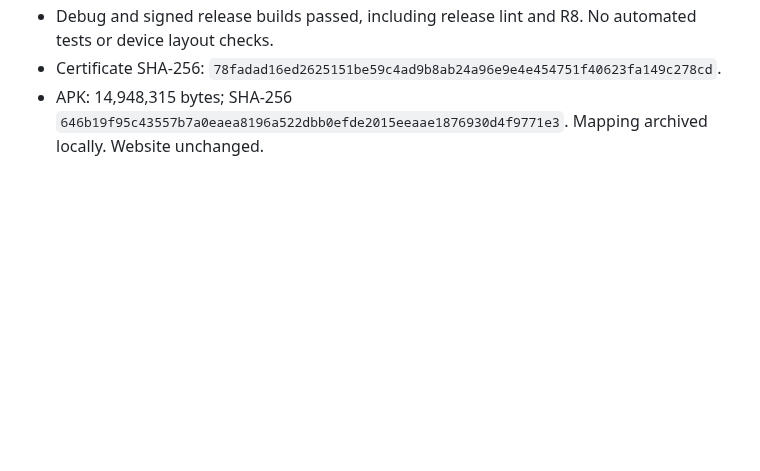
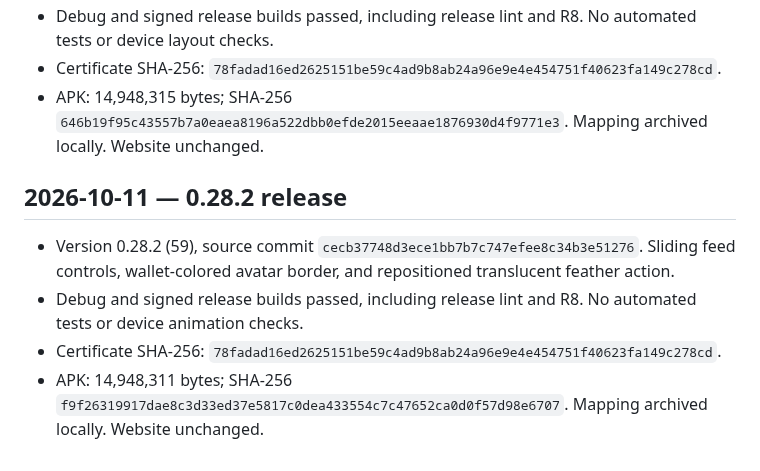
Before and after one commit to Sebastix/plume, a Markdown page: docs/VALIDATION.md, the part around the change. GitHub-like rendering; blank space fills up the shorter version.

Commit message:
docs: record 0.28.2 release validation

```diff
--- a/docs/VALIDATION.md
+++ b/docs/VALIDATION.md
@@ -682,3 +682,10 @@ Confirmed the Eurosky getBlob URL shown in the report returns HTTP 200 and image
 - Debug and signed release builds passed, including release lint and R8. No automated tests or device layout checks.
 - Certificate SHA-256: `78fadad16ed2625151be59c4ad9b8ab24a96e9e4e454751f40623fa149c278cd`.
 - APK: 14,948,315 bytes; SHA-256 `646b19f95c43557b7a0eaea8196a522dbb0efde2015eeaae1876930d4f9771e3`. Mapping archived locally. Website unchanged.
+
+## 2026-10-11 — 0.28.2 release
+
+- Version 0.28.2 (59), source commit `cecb37748d3ece1bb7b7c747efee8c34b3e51276`. Sliding feed controls, wallet-colored avatar border, and repositioned translucent feather action.
+- Debug and signed release builds passed, including release lint and R8. No automated tests or device animation checks.
+- Certificate SHA-256: `78fadad16ed2625151be59c4ad9b8ab24a96e9e4e454751f40623fa149c278cd`.
+- APK: 14,948,311 bytes; SHA-256 `f9f26319917dae8c3d33ed37e5817c0dea433554c7c47652ca0d0f57d98e6707`. Mapping archived locally. Website unchanged.
```
